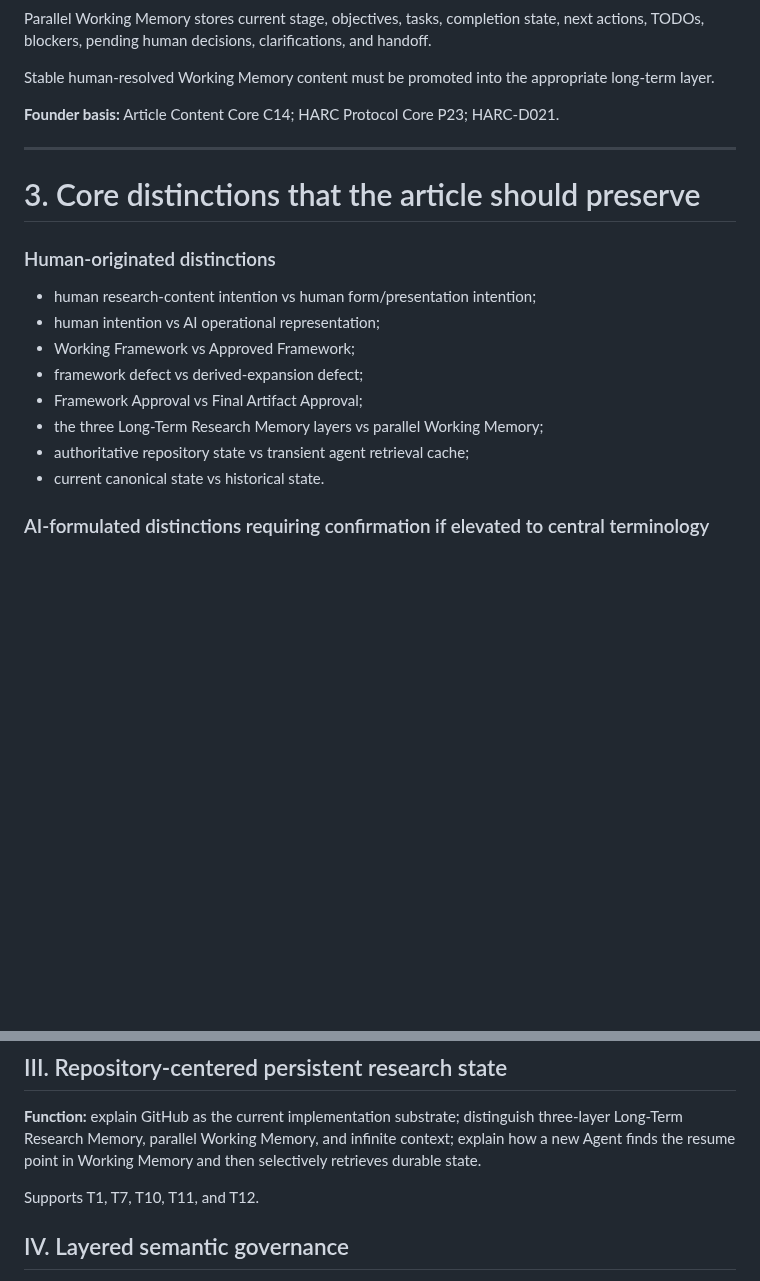
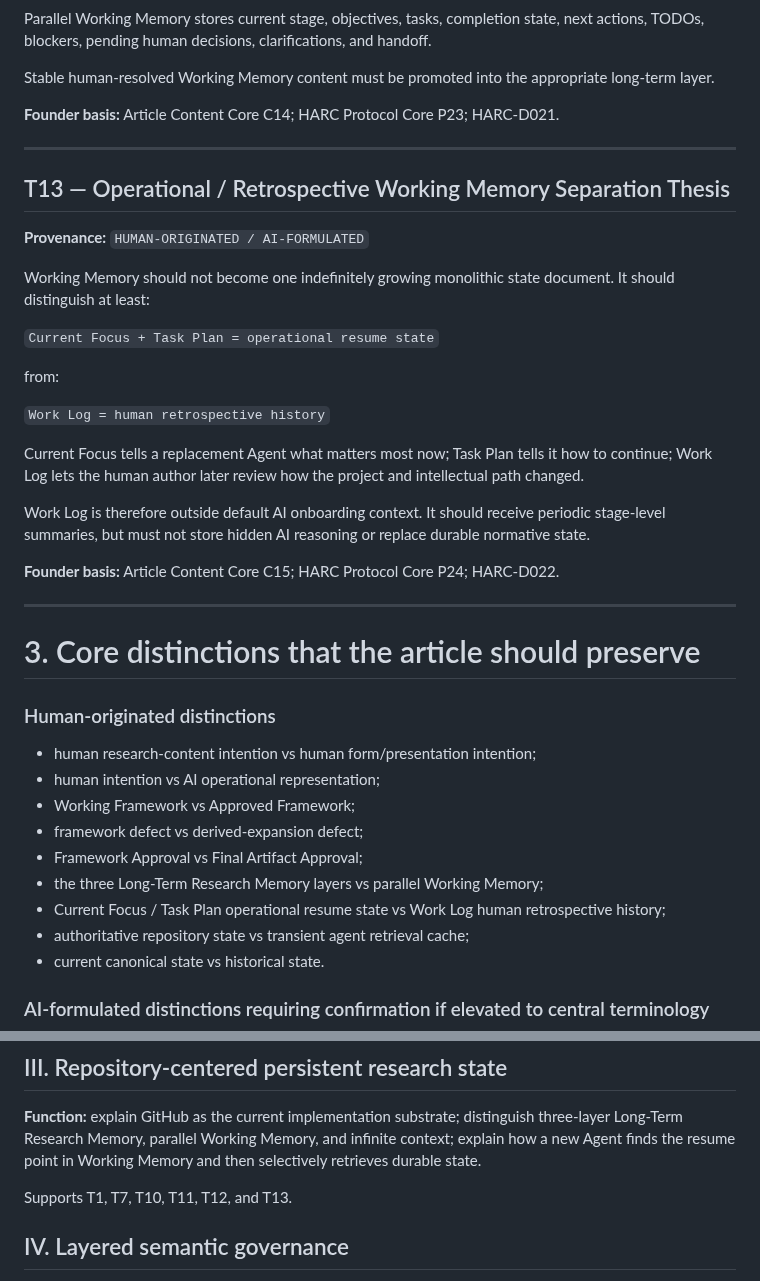
Before and after one commit to ChongLiuPhil/AI-Assisted-Human-Inquiry-and-Creation-Protocol, a Markdown page: paper/METHODOLOGY_ARTICLE_ARGUMENT_MAP.md, 2 parts joined by grey strips. Rendered like a GitHub page; blank space fills up the shorter version.

Commit message:
paper: add T13 to English argument map

```diff
--- a/paper/METHODOLOGY_ARTICLE_ARGUMENT_MAP.md
+++ b/paper/METHODOLOGY_ARTICLE_ARGUMENT_MAP.md
@@ -254,6 +254,26 @@ Stable human-resolved Working Memory content must be promoted into the appropria
 
 ---
 
+## T13 — Operational / Retrospective Working Memory Separation Thesis
+
+**Provenance:** `HUMAN-ORIGINATED / AI-FORMULATED`
+
+Working Memory should not become one indefinitely growing monolithic state document. It should distinguish at least:
+
+`Current Focus + Task Plan = operational resume state`
+
+from:
+
+`Work Log = human retrospective history`
+
+Current Focus tells a replacement Agent what matters most now; Task Plan tells it how to continue; Work Log lets the human author later review how the project and intellectual path changed.
+
+Work Log is therefore outside default AI onboarding context. It should receive periodic stage-level summaries, but must not store hidden AI reasoning or replace durable normative state.
+
+**Founder basis:** Article Content Core C15; HARC Protocol Core P24; HARC-D022.
+
+---
+
 # 3. Core distinctions that the article should preserve
 
 ### Human-originated distinctions
@@ -264,6 +284,7 @@ Stable human-resolved Working Memory content must be promoted into the appropria
 - framework defect vs derived-expansion defect;
 - Framework Approval vs Final Artifact Approval;
 - the three Long-Term Research Memory layers vs parallel Working Memory;
+- Current Focus / Task Plan operational resume state vs Work Log human retrospective history;
 - authoritative repository state vs transient agent retrieval cache;
 - current canonical state vs historical state.
 
@@ -296,7 +317,7 @@ Supports T1 and T7.
 
 **Function:** explain GitHub as the current implementation substrate; distinguish three-layer Long-Term Research Memory, parallel Working Memory, and infinite context; explain how a new Agent finds the resume point in Working Memory and then selectively retrieves durable state.
 
-Supports T1, T7, T10, T11, and T12.
+Supports T1, T7, T10, T11, T12, and T13.
 
 ## IV. Layered semantic governance
 
```
